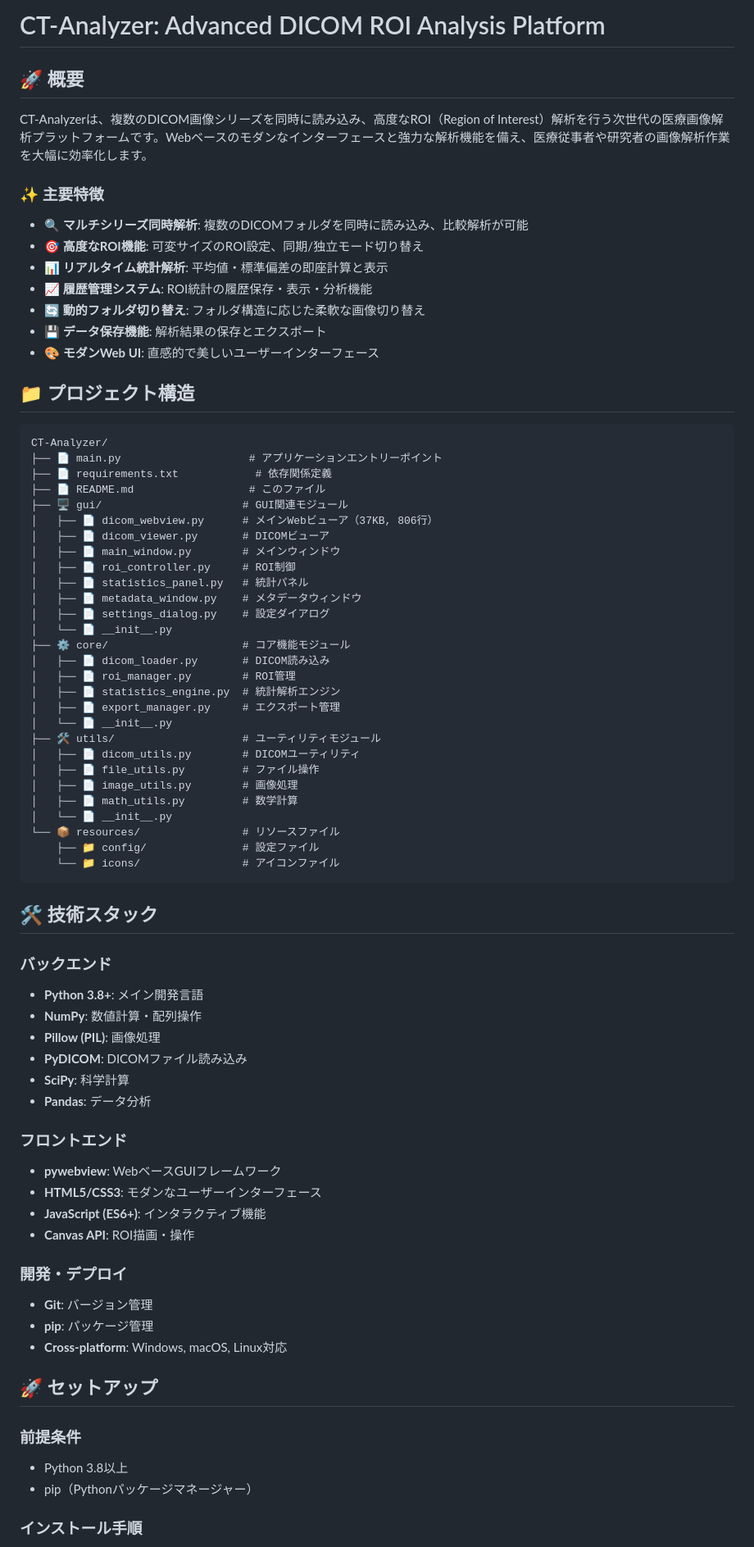
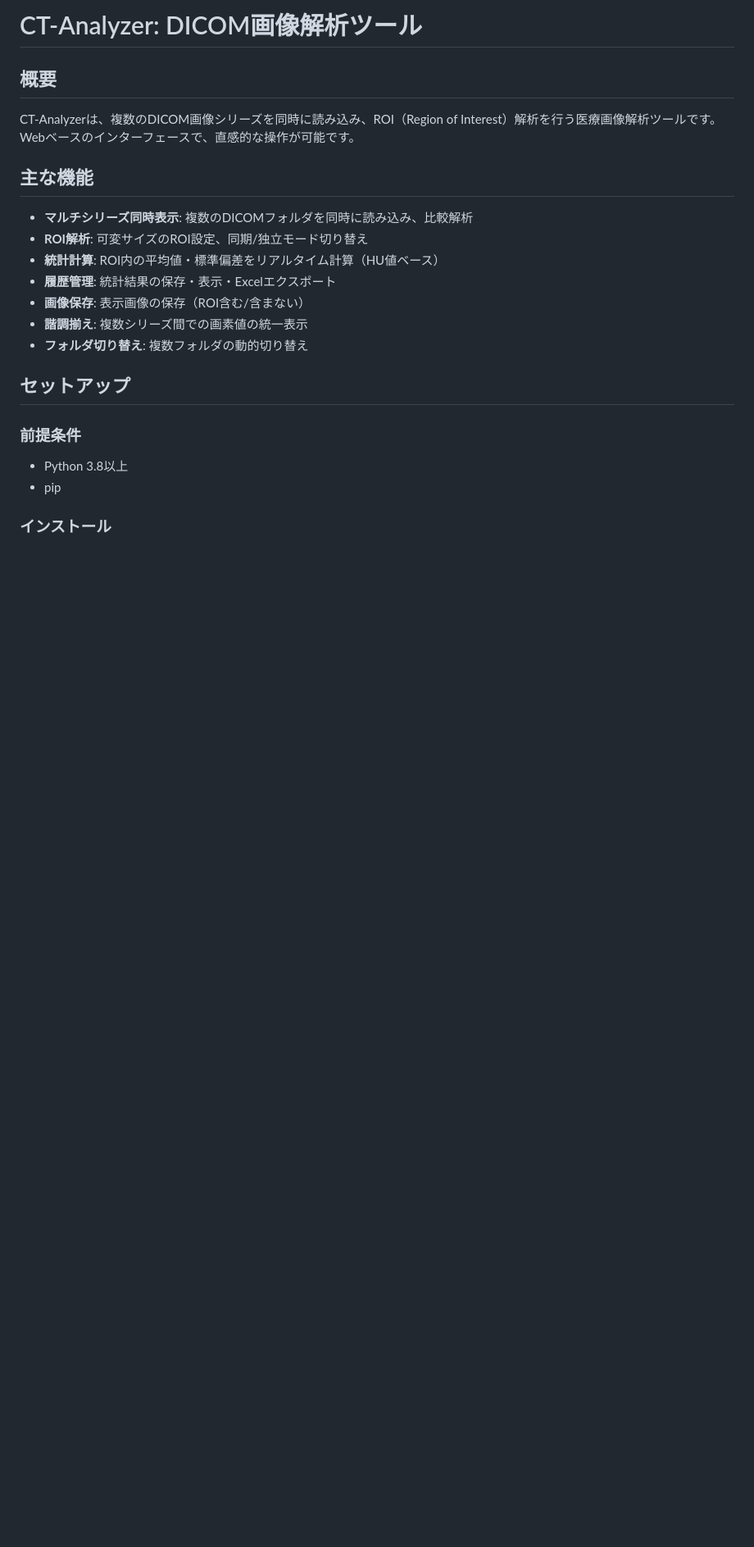
Before and after one commit to shisowakame/CT-Analyzer, a Markdown page: README.md, the part around the change printed below. Shown: that part at 82% size. Drawn GitHub-style; blank space fills up the shorter version.

````diff
--- a/README.md
+++ b/README.md
@@ -1,78 +1,24 @@
-# CT-Analyzer: Advanced DICOM ROI Analysis Platform
+# CT-Analyzer: DICOM画像解析ツール
 
-## 🚀 概要
+## 概要
 
-CT-Analyzerは、複数のDICOM画像シリーズを同時に読み込み、高度なROI（Region of Interest）解析を行う次世代の医療画像解析プラットフォームです。Webベースのモダンなインターフェースと強力な解析機能を備え、医療従事者や研究者の画像解析作業を大幅に効率化します。
+CT-Analyzerは、複数のDICOM画像シリーズを同時に読み込み、ROI（Region of Interest）解析を行う医療画像解析ツールです。Webベースのインターフェースで、直感的な操作が可能です。
 
-### ✨ 主要特徴
+## 主な機能
 
-- **🔍 マルチシリーズ同時解析**: 複数のDICOMフォルダを同時に読み込み、比較解析が可能
-- **🎯 高度なROI機能**: 可変サイズのROI設定、同期/独立モード切り替え
-- **📊 リアルタイム統計解析**: 平均値・標準偏差の即座計算と表示
-- **📈 履歴管理システム**: ROI統計の履歴保存・表示・分析機能
-- **🔄 動的フォルダ切り替え**: フォルダ構造に応じた柔軟な画像切り替え
-- **💾 データ保存機能**: 解析結果の保存とエクスポート
-- **🎨 モダンWeb UI**: 直感的で美しいユーザーインターフェース
+- **マルチシリーズ同時表示**: 複数のDICOMフォルダを同時に読み込み、比較解析
+- **ROI解析**: 可変サイズのROI設定、同期/独立モード切り替え
+- **統計計算**: ROI内の平均値・標準偏差をリアルタイム計算（HU値ベース）
+- **履歴管理**: 統計結果の保存・表示・Excelエクスポート
+- **画像保存**: 表示画像の保存（ROI含む/含まない）
+- **諧調揃え**: 複数シリーズ間での画素値の統一表示
+- **フォルダ切り替え**: 複数フォルダの動的切り替え
 
-## 📁 プロジェクト構造
-
-```
-CT-Analyzer/
-├── 📄 main.py                    # アプリケーションエントリーポイント
-├── 📄 requirements.txt            # 依存関係定義
-├── 📄 README.md                  # このファイル
-├── 🖥️ gui/                      # GUI関連モジュール
-│   ├── 📄 dicom_webview.py      # メインWebビューア（37KB, 806行）
-│   ├── 📄 dicom_viewer.py       # DICOMビューア
-│   ├── 📄 main_window.py        # メインウィンドウ
-│   ├── 📄 roi_controller.py     # ROI制御
-│   ├── 📄 statistics_panel.py   # 統計パネル
-│   ├── 📄 metadata_window.py    # メタデータウィンドウ
-│   ├── 📄 settings_dialog.py    # 設定ダイアログ
-│   └── 📄 __init__.py
-├── ⚙️ core/                     # コア機能モジュール
-│   ├── 📄 dicom_loader.py       # DICOM読み込み
-│   ├── 📄 roi_manager.py        # ROI管理
-│   ├── 📄 statistics_engine.py  # 統計解析エンジン
-│   ├── 📄 export_manager.py     # エクスポート管理
-│   └── 📄 __init__.py
-├── 🛠️ utils/                    # ユーティリティモジュール
-│   ├── 📄 dicom_utils.py        # DICOMユーティリティ
-│   ├── 📄 file_utils.py         # ファイル操作
-│   ├── 📄 image_utils.py        # 画像処理
-│   ├── 📄 math_utils.py         # 数学計算
-│   └── 📄 __init__.py
-└── 📦 resources/                # リソースファイル
-    ├── 📁 config/               # 設定ファイル
-    └── 📁 icons/                # アイコンファイル
-```
-
-## 🛠️ 技術スタック
-
-### バックエンド
-- **Python 3.8+**: メイン開発言語
-- **NumPy**: 数値計算・配列操作
-- **Pillow (PIL)**: 画像処理
-- **PyDICOM**: DICOMファイル読み込み
-- **SciPy**: 科学計算
-- **Pandas**: データ分析
-
-### フロントエンド
-- **pywebview**: WebベースGUIフレームワーク
-- **HTML5/CSS3**: モダンなユーザーインターフェース
-- **JavaScript (ES6+)**: インタラクティブ機能
-- **Canvas API**: ROI描画・操作
-
-### 開発・デプロイ
-- **Git**: バージョン管理
-- **pip**: パッケージ管理
-- **Cross-platform**: Windows, macOS, Linux対応
-
-## 🚀 セットアップ
+## セットアップ
 
 ### 前提条件
 - Python 3.8以上
-- pip（Pythonパッケージマネージャー）
+- pip
 
-### インストール手順
+### インストール
 
````
Also changed, not shown: other parts of README.md (+71 -192 lines).
